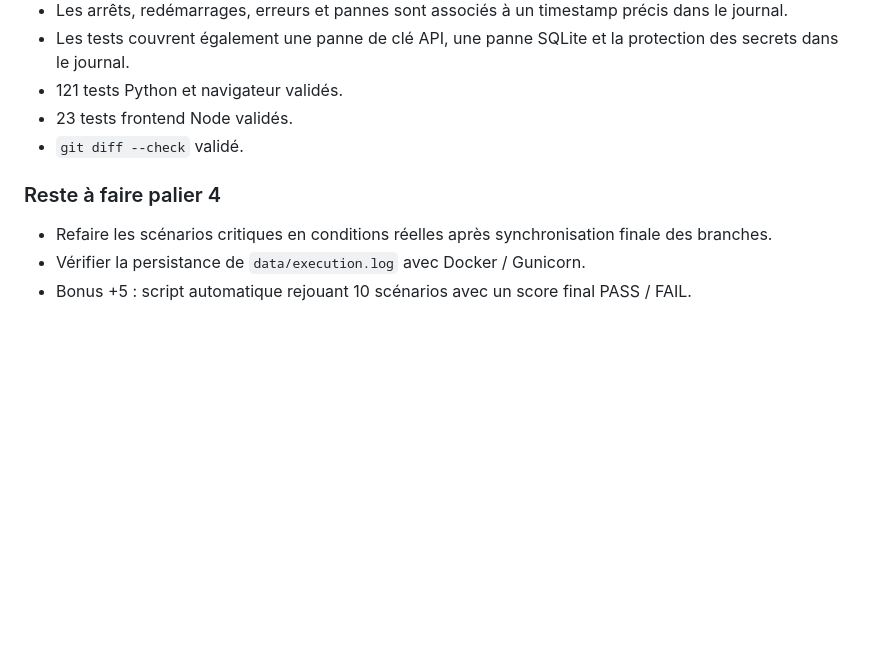
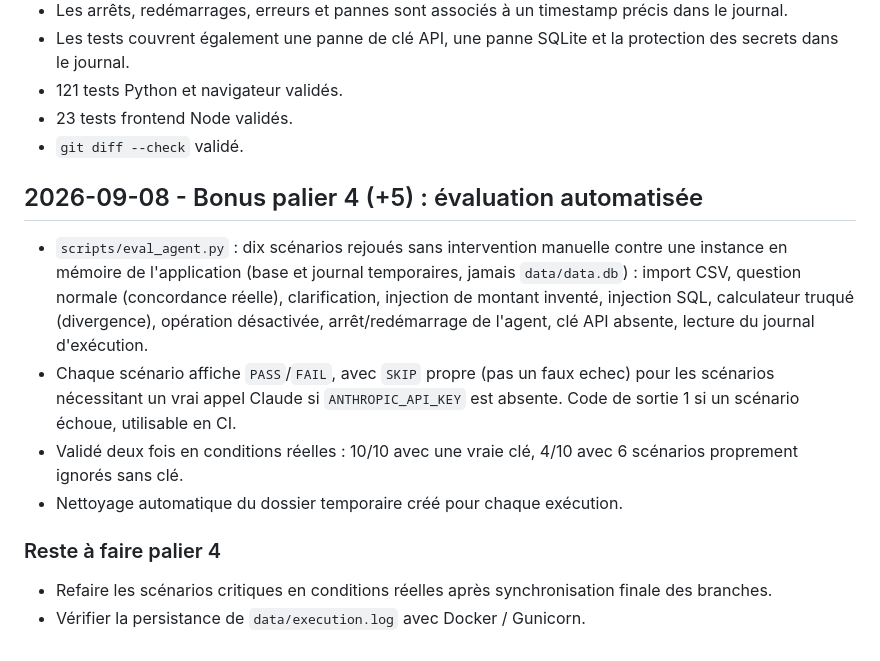
Before and after one commit to John-Natty/Holberton-school-Hackathon-le-Sosie, a Markdown page: JOURNAL.md, the part around the change. Drawn GitHub-style; blank space fills up the shorter version.

Commit message:
docs: journal du bonus palier 4 (evaluation automatisee)
Co-Authored-By: Claude Sonnet 5 <noreply@anthropic.com>

```diff
--- a/JOURNAL.md
+++ b/JOURNAL.md
@@ -192,8 +192,23 @@
 - 23 tests frontend Node validés.
 - `git diff --check` validé.
 
+## 2026-09-08 - Bonus palier 4 (+5) : évaluation automatisée
+
+- `scripts/eval_agent.py` : dix scénarios rejoués sans intervention manuelle
+  contre une instance en mémoire de l'application (base et journal
+  temporaires, jamais `data/data.db`) : import CSV, question normale
+  (concordance réelle), clarification, injection de montant inventé,
+  injection SQL, calculateur truqué (divergence), opération désactivée,
+  arrêt/redémarrage de l'agent, clé API absente, lecture du journal
+  d'exécution.
+- Chaque scénario affiche `PASS`/`FAIL`, avec `SKIP` propre (pas un faux echec)
+  pour les scénarios nécessitant un vrai appel Claude si `ANTHROPIC_API_KEY`
+  est absente. Code de sortie 1 si un scénario échoue, utilisable en CI.
+- Validé deux fois en conditions réelles : 10/10 avec une vraie clé, 4/10 avec
+  6 scénarios proprement ignorés sans clé.
+- Nettoyage automatique du dossier temporaire créé pour chaque exécution.
+
 ### Reste à faire palier 4
 
 - Refaire les scénarios critiques en conditions réelles après synchronisation finale des branches.
 - Vérifier la persistance de `data/execution.log` avec Docker / Gunicorn.
-- Bonus +5 : script automatique rejouant 10 scénarios avec un score final PASS / FAIL.
```
